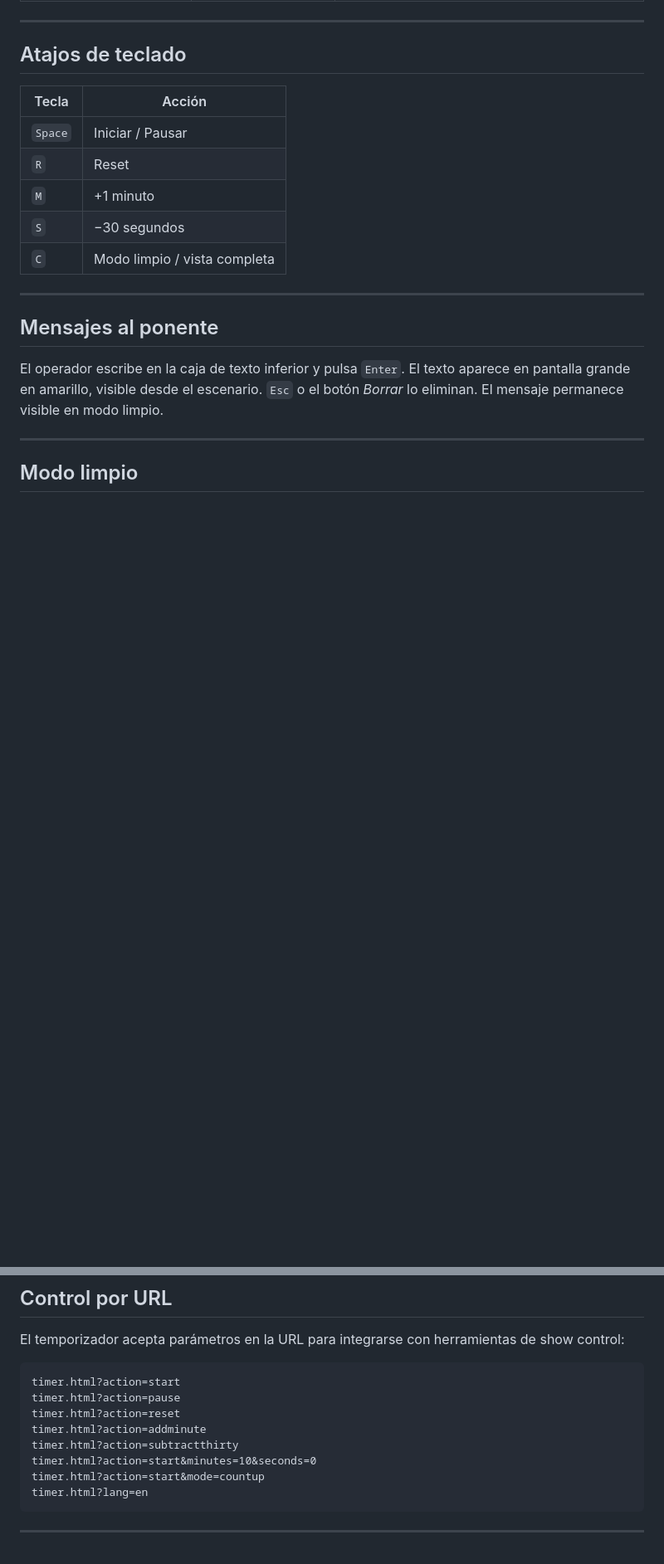
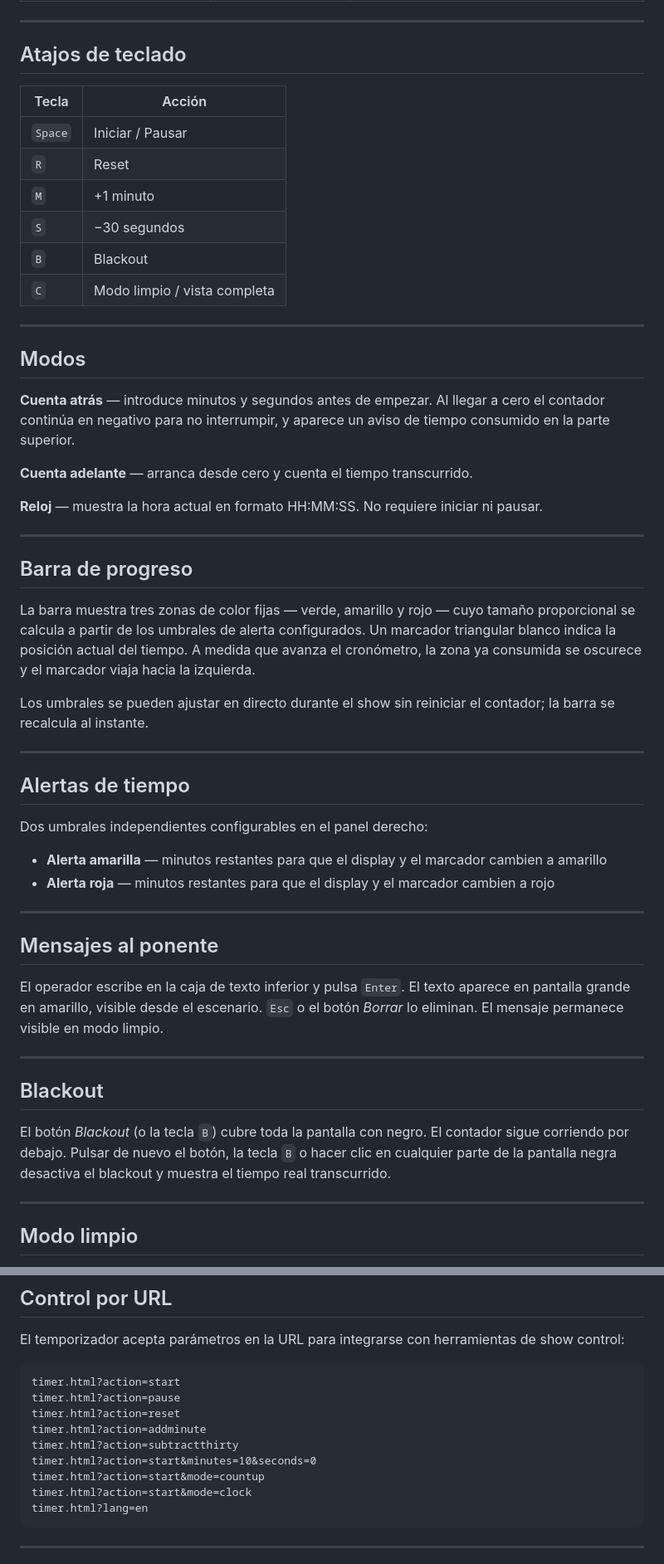
Before and after one commit to javitatay/Tatimer, a Markdown page: README.md, 2 parts joined by grey strips. Shown at 83% size. GitHub-like rendering; blank space fills up the shorter version.

````diff
--- a/README.md
+++ b/README.md
@@ -54,13 +58,47 @@ No necesita servidor, ni conexión a internet después de cargar las fuentes de
 | `R` | Reset |
 | `M` | +1 minuto |
 | `S` | −30 segundos |
+| `B` | Blackout |
 | `C` | Modo limpio / vista completa |
+
+---
+
+## Modos
+
+**Cuenta atrás** — introduce minutos y segundos antes de empezar. Al llegar a cero el contador continúa en negativo para no interrumpir, y aparece un aviso de tiempo consumido en la parte superior.
+
+**Cuenta adelante** — arranca desde cero y cuenta el tiempo transcurrido.
+
+**Reloj** — muestra la hora actual en formato HH:MM:SS. No requiere iniciar ni pausar.
+
+---
+
+## Barra de progreso
+
+La barra muestra tres zonas de color fijas — verde, amarillo y rojo — cuyo tamaño proporcional se calcula a partir de los umbrales de alerta configurados. Un marcador triangular blanco indica la posición actual del tiempo. A medida que avanza el cronómetro, la zona ya consumida se oscurece y el marcador viaja hacia la izquierda.
+
+Los umbrales se pueden ajustar en directo durante el show sin reiniciar el contador; la barra se recalcula al instante.
+
+---
+
+## Alertas de tiempo
+
+Dos umbrales independientes configurables en el panel derecho:
+
+- **Alerta amarilla** — minutos restantes para que el display y el marcador cambien a amarillo
+- **Alerta roja** — minutos restantes para que el display y el marcador cambien a rojo
 
 ---
 
 ## Mensajes al ponente
 
 El operador escribe en la caja de texto inferior y pulsa `Enter`. El texto aparece en pantalla grande en amarillo, visible desde el escenario. `Esc` o el botón *Borrar* lo eliminan. El mensaje permanece visible en modo limpio.
+
+---
+
+## Blackout
+
+El botón *Blackout* (o la tecla `B`) cubre toda la pantalla con negro. El contador sigue corriendo por debajo. Pulsar de nuevo el botón, la tecla `B` o hacer clic en cualquier parte de la pantalla negra desactiva el blackout y muestra el tiempo real transcurrido.
 
 ---
 
@@ -82,6 +120,7 @@ timer.html?action=addminute
 timer.html?action=subtractthirty
 timer.html?action=start&minutes=10&seconds=0
 timer.html?action=start&mode=countup
+timer.html?action=start&mode=clock
 timer.html?lang=en
 ```
 
````
Also changed, not shown: other parts of README.md (+7 -3 lines).
